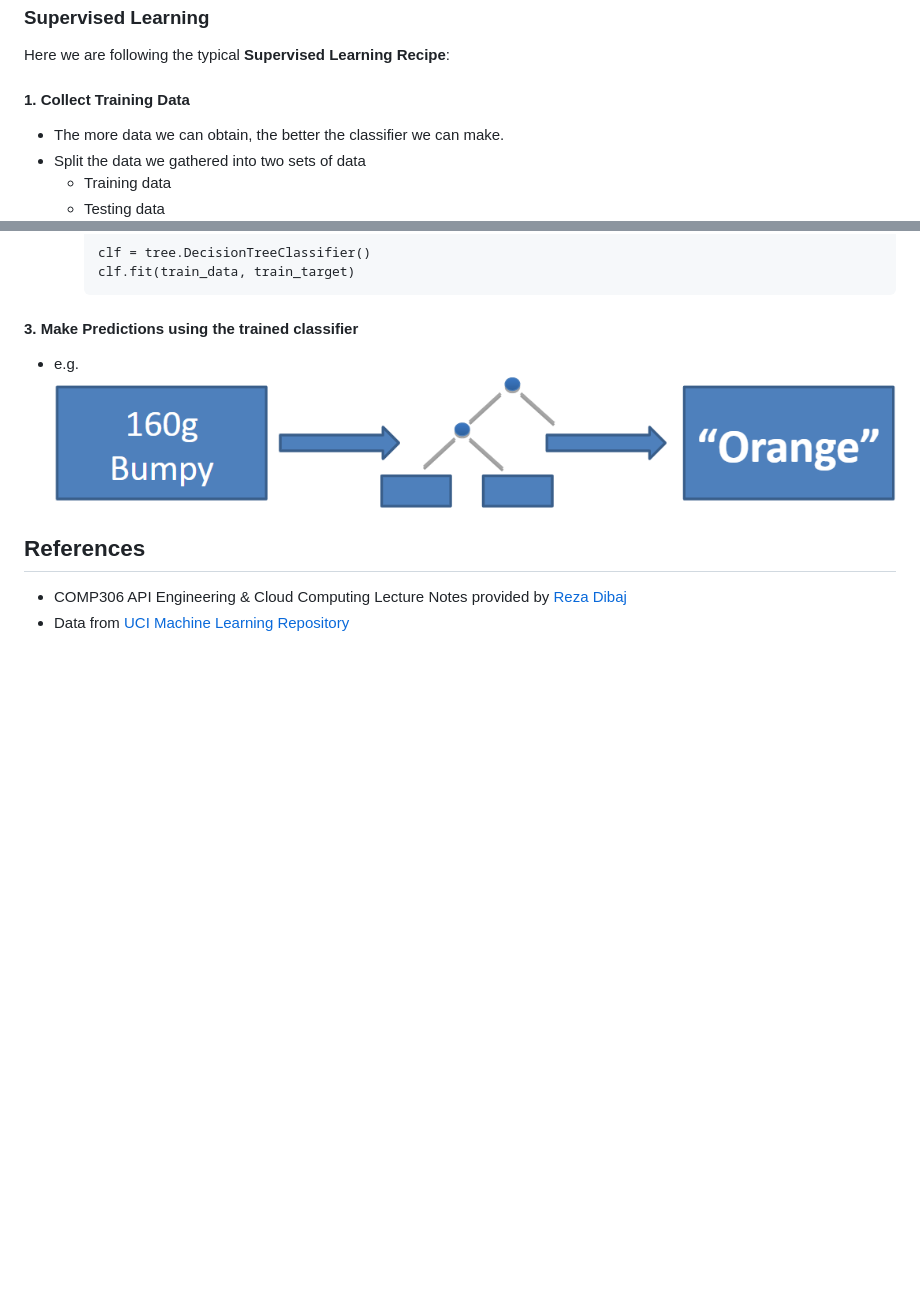
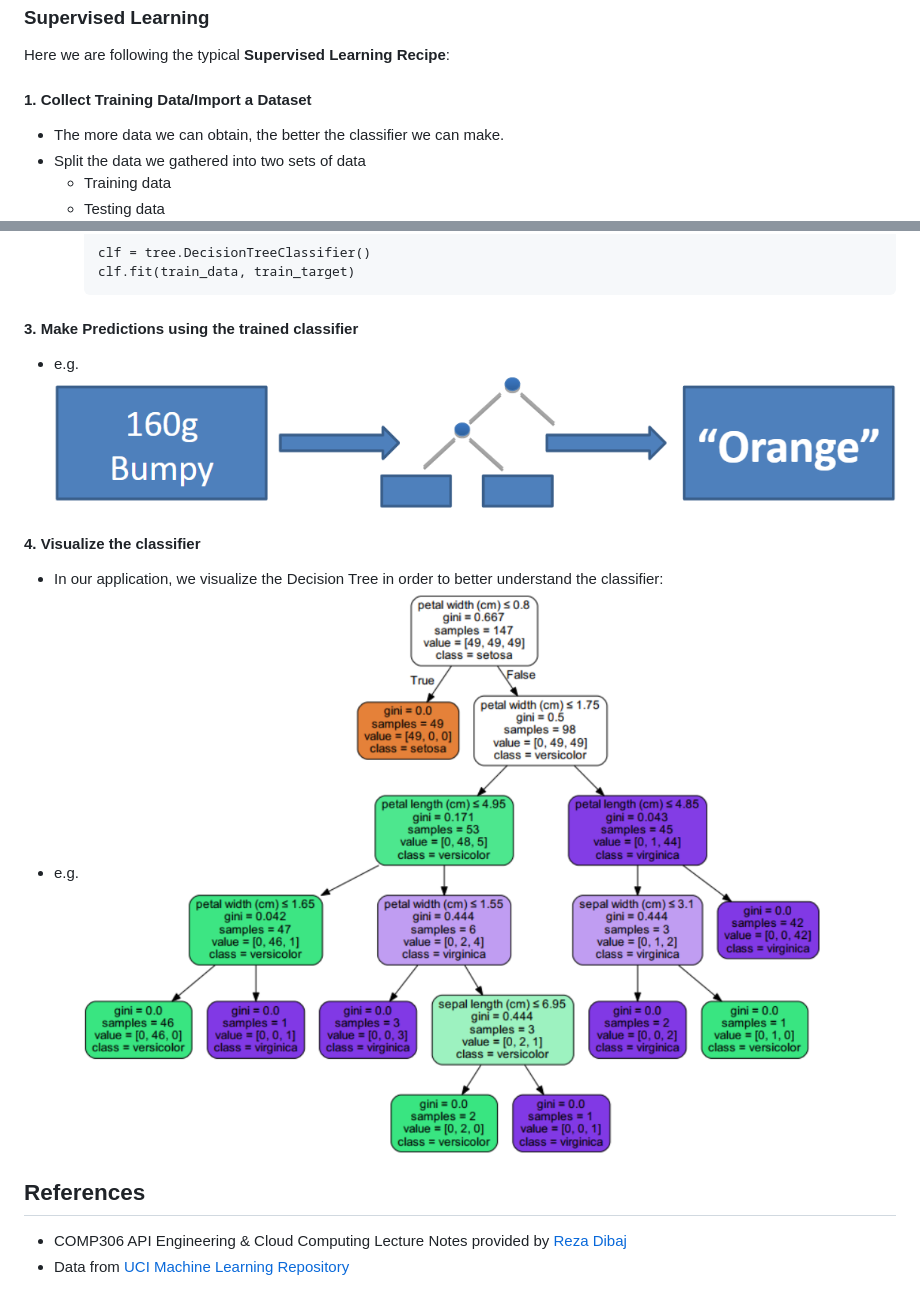
Before and after one commit to kbmakevin/intro_machine_learning, a Markdown page: README.md, 2 parts joined by grey strips. Drawn GitHub-style; pictures changed too: static/img/example_visualize_classifier.png (added); blank space fills up the shorter version.

Commit message:
Added visualization of classifier

```diff
--- a/README.md
+++ b/README.md
@@ -12,7 +12,7 @@ The purpose of this assignment is to demonstrate the basics of machine learning
 ### Supervised Learning
 Here we are following the typical **Supervised Learning Recipe**:
 
-#### 1. Collect Training Data
+#### 1. Collect Training Data/Import a Dataset
 - The more data we can obtain, the better the classifier we can make.
 - Split the data we gathered into two sets of data
     - Training data
@@ -39,6 +39,11 @@ Here we are following the typical **Supervised Learning Recipe**:
 #### 3. Make Predictions using the trained classifier
 - e.g. ![](static/img/example_decision_tree_classifier.png)
 
+#### 4. Visualize the classifier
+- In our application, we visualize the Decision Tree in order to better understand the classifier:
+- e.g. ![](static/img/example_visualize_classifier.png)
+
+
 ## References
 - COMP306 API Engineering & Cloud Computing Lecture Notes provided by [Reza Dibaj](http://smrdibaj.wixsite.com/smrezadibaj)
 - Data from [UCI Machine Learning Repository](https://archive.ics.uci.edu/ml/datasets.html?format=&task=&att=&area=&numAtt=&numIns=&type=&sort=attUp&view=table)
```
Also changed, not shown: 3 other files.
